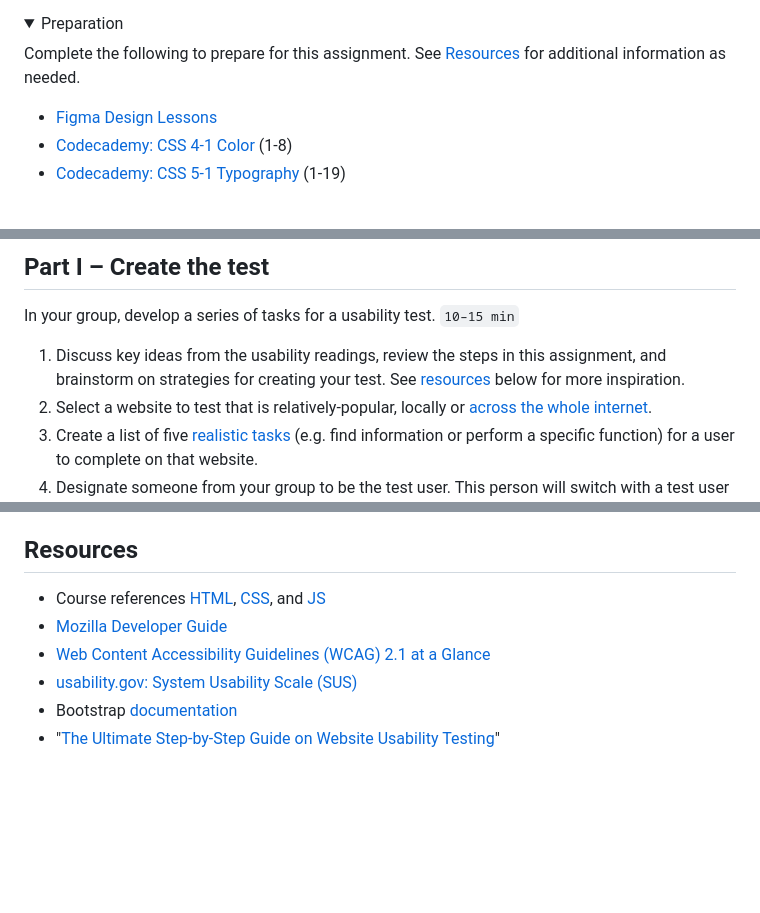
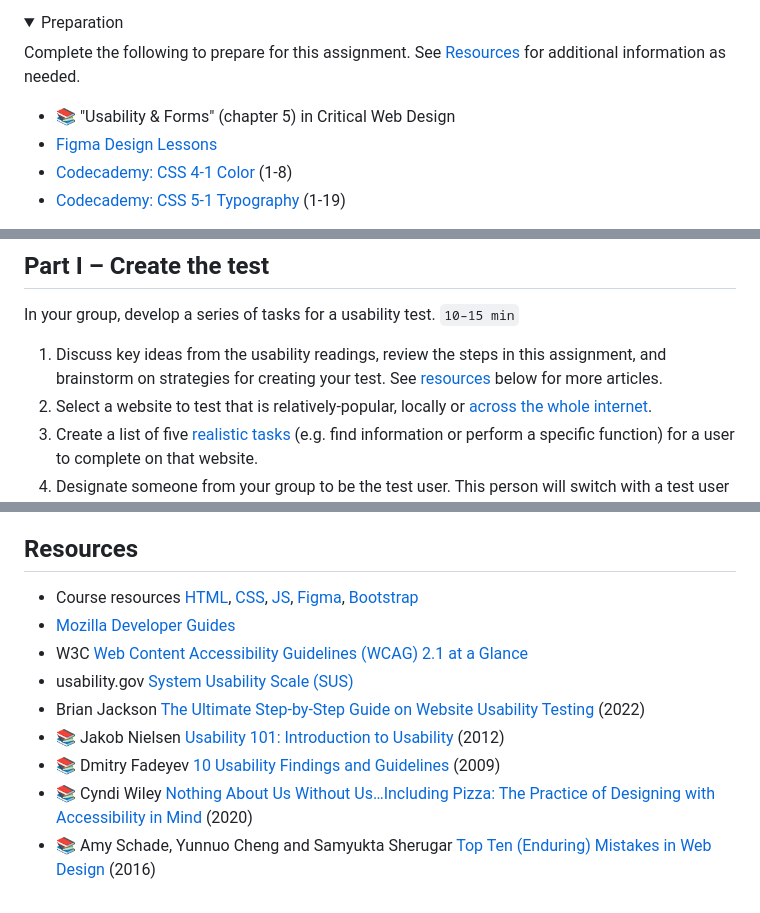
Before and after one commit to omundy/dig245-usability-test, a Markdown page: README.md, 3 parts joined by grey strips. Rendered like a GitHub page; folded sections open; blank space fills up the shorter version.

Commit message:
Update resources

```diff
--- a/README.md
+++ b/README.md
@@ -26,6 +26,7 @@ Students who complete this assignment will be able to:
 
 Complete the following to prepare for this assignment. See [Resources](#resources) for additional information as needed.
 
+- 📚 "Usability & Forms" (chapter 5) in Critical Web Design
 - [Figma Design Lessons](https://www.figma.com/resources/learn-design/lessons/)
 - [Codecademy: CSS 4-1 Color](https://www.codecademy.com/learn/learn-css) (1-8)
 - [Codecademy: CSS 5-1 Typography](https://www.codecademy.com/learn/learn-css) (1-19)
@@ -55,7 +56,7 @@ Parts 4-5 - Work on your own
 
 In your group, develop a series of tasks for a usability test. `10–15 min`
 
-1. Discuss key ideas from the usability readings, review the steps in this assignment, and brainstorm on strategies for creating your test. See [resources](#resources) below for more inspiration.
+1. Discuss key ideas from the usability readings, review the steps in this assignment, and brainstorm on strategies for creating your test. See [resources](#resources) below for more articles.
 1. Select a website to test that is relatively-popular, locally or [across the whole internet](https://moz.com/top500).
 1. Create a list of five [realistic tasks](https://www.nngroup.com/articles/task-scenarios-usability-testing/) (e.g. find information or perform a specific function) for a user to complete on that website.
 1. Designate someone from your group to be the test user. This person will switch with a test user from *another* group (so that completing the five tasks is a new experience). If completing this assignment on your own ask a roommate or friend to be a test user.
@@ -156,9 +157,12 @@ https://yutongzhong.github.io/dig245-a4/index.html
 
 ## Resources
 
-- Course references [HTML](https://github.com/omundy/dig245-critical-web-design/blob/main/topics/html-css/html.md), [CSS](https://github.com/omundy/dig245-critical-web-design/blob/main/topics/html-css/css.md), and [JS](https://github.com/omundy/dig245-critical-web-design/blob/main/topics/javascript/javascript.md)
-- [Mozilla Developer Guide](https://developer.mozilla.org/en-US/docs/Web/Guide)
-- [Web Content Accessibility Guidelines (WCAG) 2.1 at a Glance](https://www.w3.org/WAI/standards-guidelines/wcag/glance/)
-- [usability.gov: System Usability Scale (SUS)](https://www.usability.gov/how-to-and-tools/methods/system-usability-scale.html)
-- Bootstrap [documentation](https://getbootstrap.com/docs/)
-- "[The Ultimate Step-by-Step Guide on Website Usability Testing](https://kinsta.com/blog/website-usability-testing/)"
+- Course resources [HTML](https://github.com/omundy/dig245-critical-web-design/blob/main/topics/html-css/html.md), [CSS](https://github.com/omundy/dig245-critical-web-design/blob/main/topics/html-css/css.md), [JS](https://github.com/omundy/dig245-critical-web-design/blob/main/topics/javascript/javascript.md), [Figma](https://github.com/omundy/dig245-critical-web-design#figma), [Bootstrap](https://github.com/omundy/dig245-critical-web-design#bootstrap)
+- [Mozilla Developer Guides](https://developer.mozilla.org/en-US/docs/Web/Guide)
+- W3C [Web Content Accessibility Guidelines (WCAG) 2.1 at a Glance](https://www.w3.org/WAI/standards-guidelines/wcag/glance/)
+- usability.gov [System Usability Scale (SUS)](https://www.usability.gov/how-to-and-tools/methods/system-usability-scale.html)
+- Brian Jackson [The Ultimate Step-by-Step Guide on Website Usability Testing](https://kinsta.com/blog/website-usability-testing/) (2022)
+- 📚 Jakob Nielsen [Usability 101: Introduction to Usability](http://www.useit.com/alertbox/20030825.html) (2012)
+- 📚 Dmitry Fadeyev [10 Usability Findings and Guidelines](https://www.smashingmagazine.com/2009/09/10-useful-usability-findings-and-guidelines/) (2009)
+- 📚 Cyndi Wiley [Nothing About Us Without Us…Including Pizza: The Practice of Designing with Accessibility in Mind](https://educators.aiga.org/nothing-about-us-without-us-including-pizza-the-practice-of-designing-with-accessibility-in-mind/) (2020)
+- 📚 Amy Schade, Yunnuo Cheng and Samyukta Sherugar [Top Ten (Enduring) Mistakes in Web Design](https://www.nngroup.com/articles/top-10-enduring/) (2016)
```
Also changed, not shown: other parts of README.md (+1 -1 lines).
